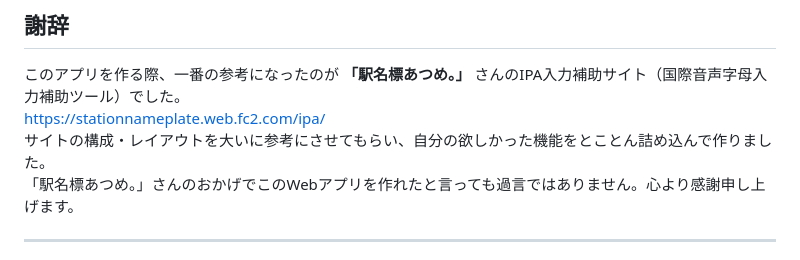
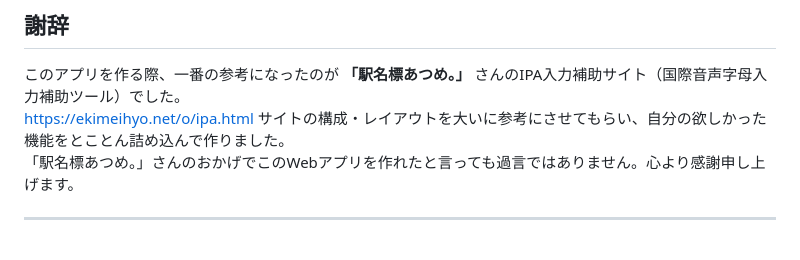
Before and after one commit to okawawaka/ipa-editor, a Markdown page: README.md, the part around the change. Rendered like a GitHub page.

Commit message:
Update README.md
change URL

```diff
--- a/README.md
+++ b/README.md
@@ -15,7 +15,7 @@
 ## 謝辞
 
 このアプリを作る際、一番の参考になったのが **「駅名標あつめ。」** さんのIPA入力補助サイト（国際音声字母入力補助ツール）でした。
-https://stationnameplate.web.fc2.com/ipa/
+https://ekimeihyo.net/o/ipa.html
 サイトの構成・レイアウトを大いに参考にさせてもらい、自分の欲しかった機能をとことん詰め込んで作りました。
 「駅名標あつめ。」さんのおかげでこのWebアプリを作れたと言っても過言ではありません。心より感謝申し上げます。
 
```
